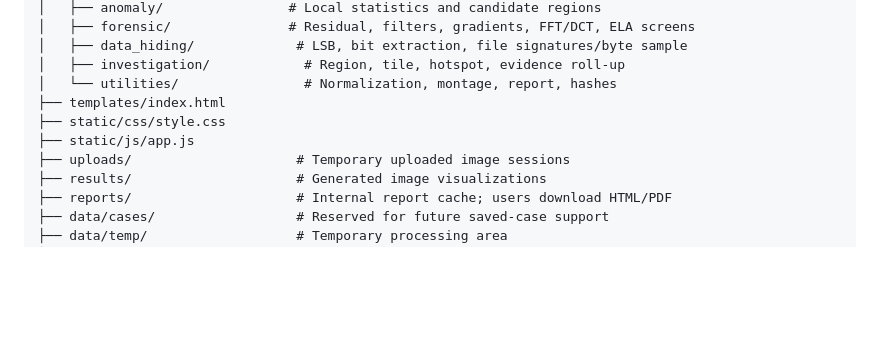
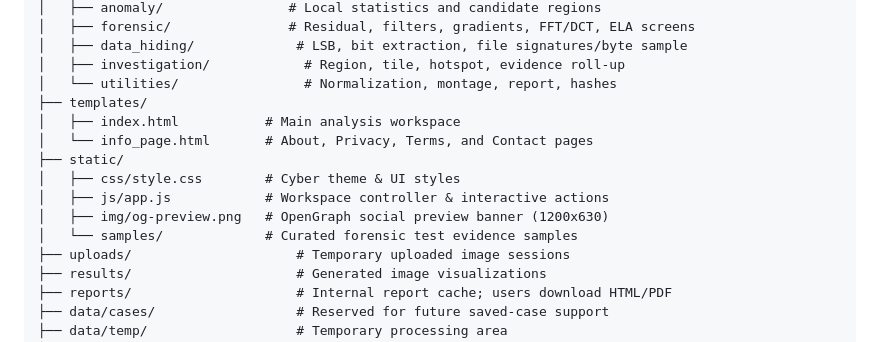
Before and after one commit to Abhrankan-Chakrabarti/pixel-forensics-workbench, a Markdown page: README.md, the part around the change. Drawn GitHub-style; blank space fills up the shorter version.

Commit message:
docs: update project structure with static/img and static/samples

```diff
--- a/README.md
+++ b/README.md
@@ -86,9 +86,14 @@ pixel-forensics-workbench/
 │   ├── data_hiding/             # LSB, bit extraction, file signatures/byte sample
 │   ├── investigation/            # Region, tile, hotspot, evidence roll-up
 │   └── utilities/                # Normalization, montage, report, hashes
-├── templates/index.html
-├── static/css/style.css
-├── static/js/app.js
+├── templates/
+│   ├── index.html           # Main analysis workspace
+│   └── info_page.html       # About, Privacy, Terms, and Contact pages
+├── static/
+│   ├── css/style.css        # Cyber theme & UI styles
+│   ├── js/app.js            # Workspace controller & interactive actions
+│   ├── img/og-preview.png   # OpenGraph social preview banner (1200x630)
+│   └── samples/             # Curated forensic test evidence samples
 ├── uploads/                     # Temporary uploaded image sessions
 ├── results/                     # Generated image visualizations
 ├── reports/                     # Internal report cache; users download HTML/PDF
```
